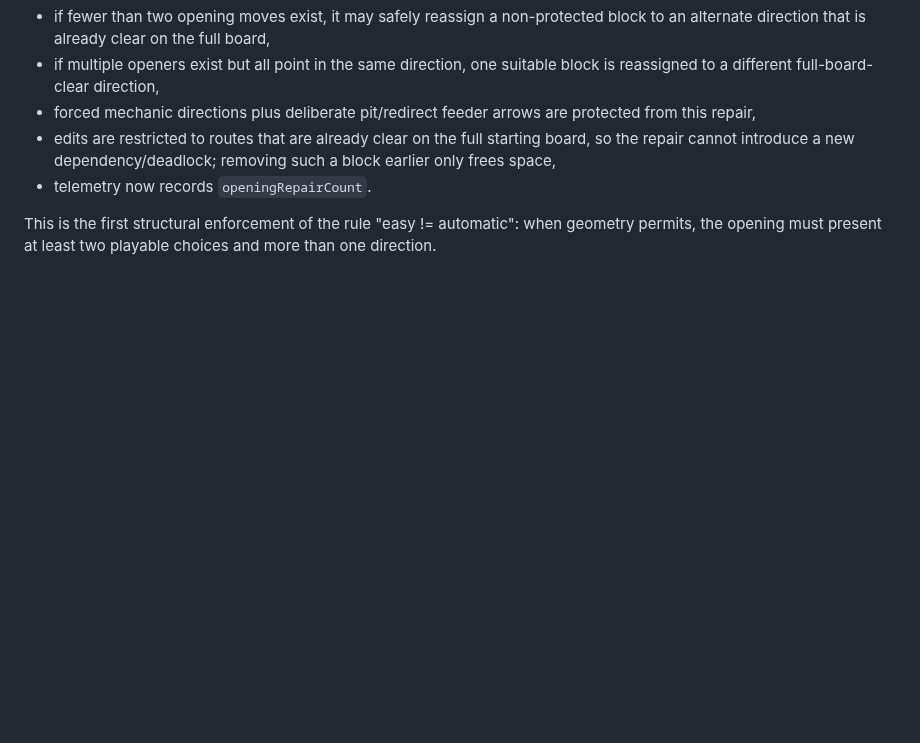
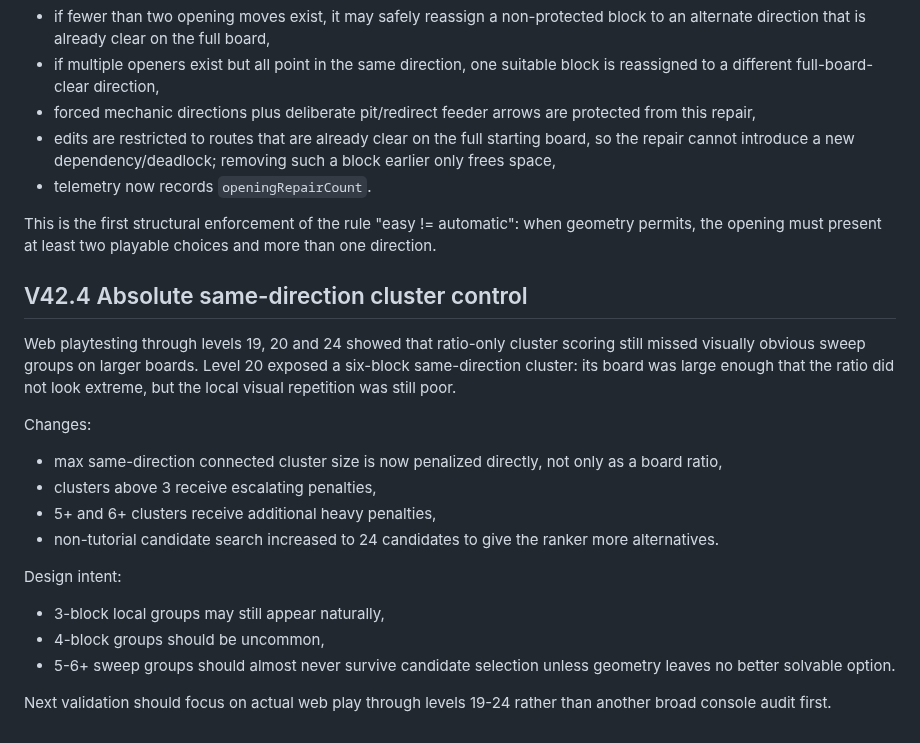
Before and after one commit to kelacumelam-cyber/Hexiva, a Markdown page: PROJECT_STATE.md, the part around the change. Drawn GitHub-style; blank space fills up the shorter version.

Commit message:
Document absolute same-direction cluster control

```diff
--- a/PROJECT_STATE.md
+++ b/PROJECT_STATE.md
@@ -544,3 +544,21 @@ Changes:
 - telemetry now records `openingRepairCount`.
 
 This is the first structural enforcement of the rule "easy != automatic": when geometry permits, the opening must present at least two playable choices and more than one direction.
+
+
+## V42.4 Absolute same-direction cluster control
+
+Web playtesting through levels 19, 20 and 24 showed that ratio-only cluster scoring still missed visually obvious sweep groups on larger boards. Level 20 exposed a six-block same-direction cluster: its board was large enough that the ratio did not look extreme, but the local visual repetition was still poor.
+
+Changes:
+- max same-direction connected cluster size is now penalized directly, not only as a board ratio,
+- clusters above 3 receive escalating penalties,
+- 5+ and 6+ clusters receive additional heavy penalties,
+- non-tutorial candidate search increased to 24 candidates to give the ranker more alternatives.
+
+Design intent:
+- 3-block local groups may still appear naturally,
+- 4-block groups should be uncommon,
+- 5-6+ sweep groups should almost never survive candidate selection unless geometry leaves no better solvable option.
+
+Next validation should focus on actual web play through levels 19-24 rather than another broad console audit first.
```
